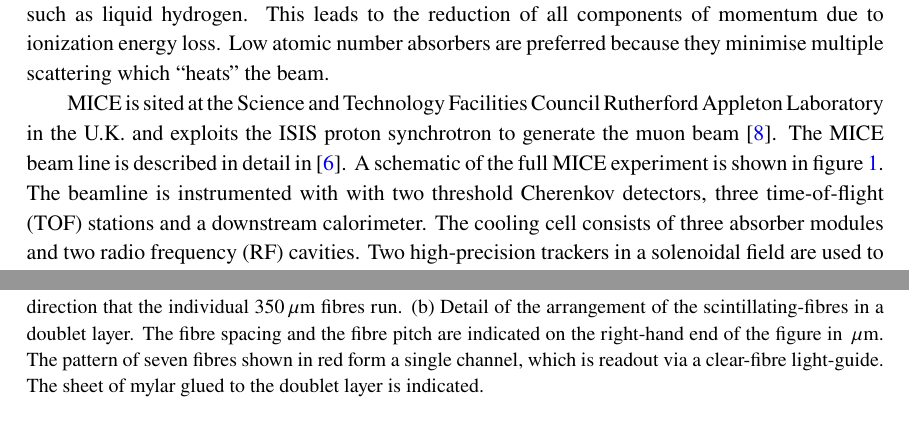
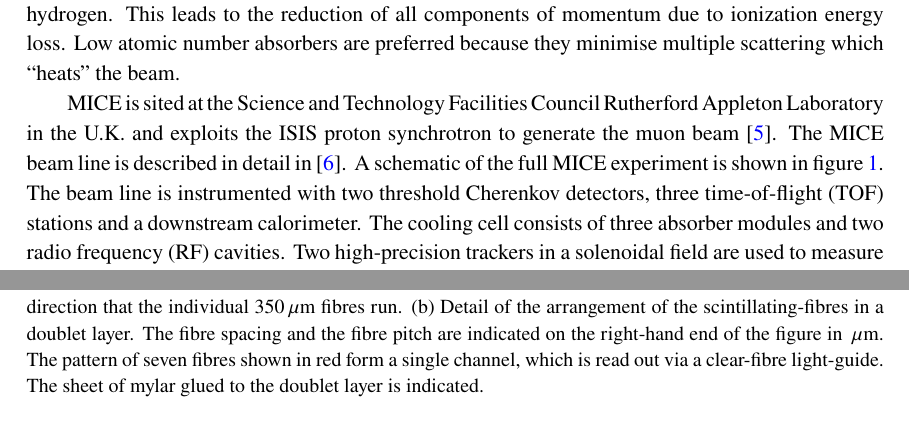
Before and after one commit to mice-software/scifi-software-paper, a LaTeX document (MICETrackerSoftware.tex, which reads 01-MICE/01-MICE.tex): two parts of pages 3 and 5 of 18, joined at a grey line, cut so that both start at the same text. Compiled offline with pdfLaTeX.

Commit message:
Minor fixes

```diff
--- a/01-MICE/01-MICE.tex
+++ b/01-MICE/01-MICE.tex
@@ -6,7 +6,7 @@
 
   The short muon lifetime requires fast beam cooling that traditional techniques are unable to provide.  Ionization cooling was proposed in the early 1970s~\cite{Skrinsky, Neuffer}, but has not yet been demonstrated at the energies of interest for the Neutrino Factory or Muon Collider.  Ionization cooling reduces emittance by passing a beam through some suitable material of low atomic-number such as liquid hydrogen.  This leads to the reduction of all components of momentum due to ionization energy loss. Low atomic number absorbers are preferred because they minimise multiple scattering which ``heats'' the beam. %After the absorber, momentum is restored in the longitudinal direction only by means of radio frequency cavities.  The sequence is repeated leading to an overall reduction in the transverse phase-space occupied by the beam.
 
-  MICE is sited at the Science and Technology Facilities Council Rutherford Appleton Laboratory in the U.K. and exploits the ISIS proton synchrotron to generate the muon beam~\cite{MiceTarget}.  The MICE beam line is described in detail in~\cite{BeamlineJINST}. A schematic of the full MICE experiment is shown in figure~\ref{fig:CoolingChannel}. The beamline is instrumented with with two threshold Cherenkov detectors, three time-of-flight (TOF) stations and a downstream calorimeter. The cooling cell consists of three absorber modules and two radio frequency (RF) cavities. Two high-precision trackers in a solenoidal field are used to measure the emittance change (see section~\ref{subsec:Trackers}).
+  MICE is sited at the Science and Technology Facilities Council Rutherford Appleton Laboratory in the U.K. and exploits the ISIS proton synchrotron to generate the muon beam~\cite{MiceTarget}.  The MICE beam line is described in detail in~\cite{BeamlineJINST}. A schematic of the full MICE experiment is shown in figure~\ref{fig:CoolingChannel}. The beam line is instrumented with two threshold Cherenkov detectors, three time-of-flight (TOF) stations and a downstream calorimeter. The cooling cell consists of three absorber modules and two radio frequency (RF) cavities. Two high-precision trackers in a solenoidal field are used to measure the emittance change (see section~\ref{subsec:Trackers}).
 
   \begin{figure}[b]
     \begin{center}
@@ -40,7 +40,7 @@
   \begin{figure}[tbh]
     \begin{center}
       \includegraphics[width=0.85\textwidth]{01-MICE/doublet-layer.pdf}
-      \caption{\label{fig:DoubletLayer}(a) Arrangement of the doublet layers in the scintillating-fibre  stations. The outer circle shows the solenoid bore while the inner circle shows the limit of the active area of the tracker. The arrows indicate the direction that the individual 350\,$\mu$m fibres run. (b) Detail of the arrangement of the scintillating-fibres in a doublet layer. The fibre spacing and the fibre pitch are indicated on the right-hand end of the figure in \,$\mu$m. The pattern of seven fibres shown in red form a single channel, which is readout via a clear-fibre light-guide. The sheet of mylar glued to the doublet layer is indicated. }
+      \caption{\label{fig:DoubletLayer}(a) Arrangement of the doublet layers in the scintillating-fibre  stations. The outer circle shows the solenoid bore while the inner circle shows the limit of the active area of the tracker. The arrows indicate the direction that the individual 350\,$\mu$m fibres run. (b) Detail of the arrangement of the scintillating-fibres in a doublet layer. The fibre spacing and the fibre pitch are indicated on the right-hand end of the figure in \,$\mu$m. The pattern of seven fibres shown in red form a single channel, which is read out via a clear-fibre light-guide. The sheet of mylar glued to the doublet layer is indicated. }
     \end{center}
   \end{figure}
 
--- a/MICETrackerSoftware.tex
+++ b/MICETrackerSoftware.tex
@@ -33,7 +33,7 @@
 
 \abstract{The Muon Ionization Cooling Experiment (MICE) will demonstrate the principle of muon beam phase-space reduction via ionization cooling.  Muon beam cooling will be required for the proposed Neutrino Factory or Muon Collider.  The phase-space before and after the cooling cell must be measured precisely. This is achieved using two scintillating-fibre trackers, each placed in a solenoidal magnetic field.  This paper describes the software reconstruction for the fibre trackers: the GEANT4 based simulation; the implementation of the geometry; digitisation; space-point reconstruction; pattern recognition; and the final track fit based on a Kalman filter. The performance of the software is evaluated by means of Monte Carlo studies and the precision of the final track reconstruction is evaluated.}
 
-\keywords{Muon spectrometers; Particle tracking detectors; Pattern recognition, cluster finding, calibration and fitting methods}
+\keywords{Ionization cooling, neutrino factories and muon colliders; Pattern recognition, cluster finding, calibration and fitting methods; Particle tracking detectors; Muon spectrometers}
 
 \arxivnumber{1610.05161}
 
```
Also changed, not shown: MICETrackerSoftware.tex (2 more changed lines).
